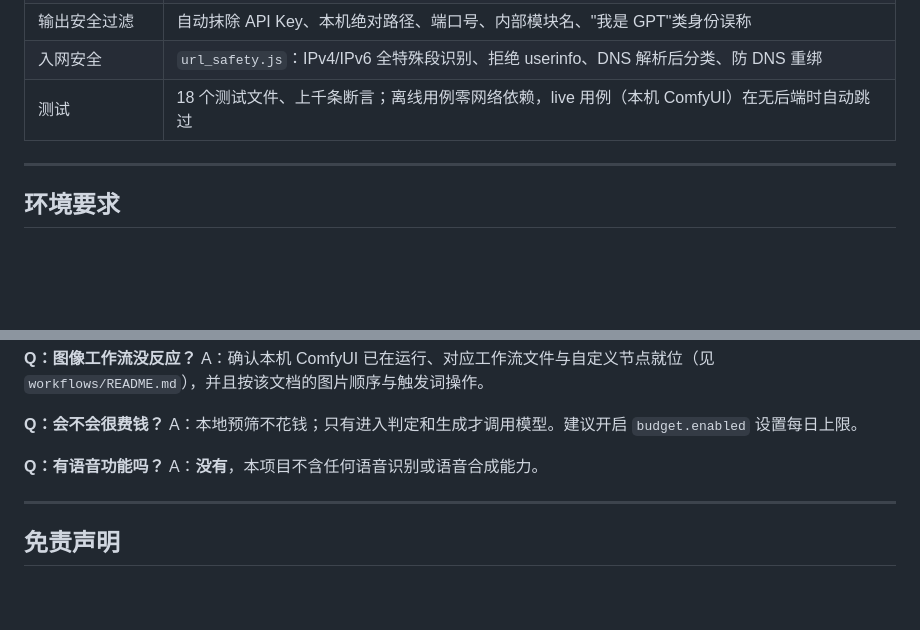
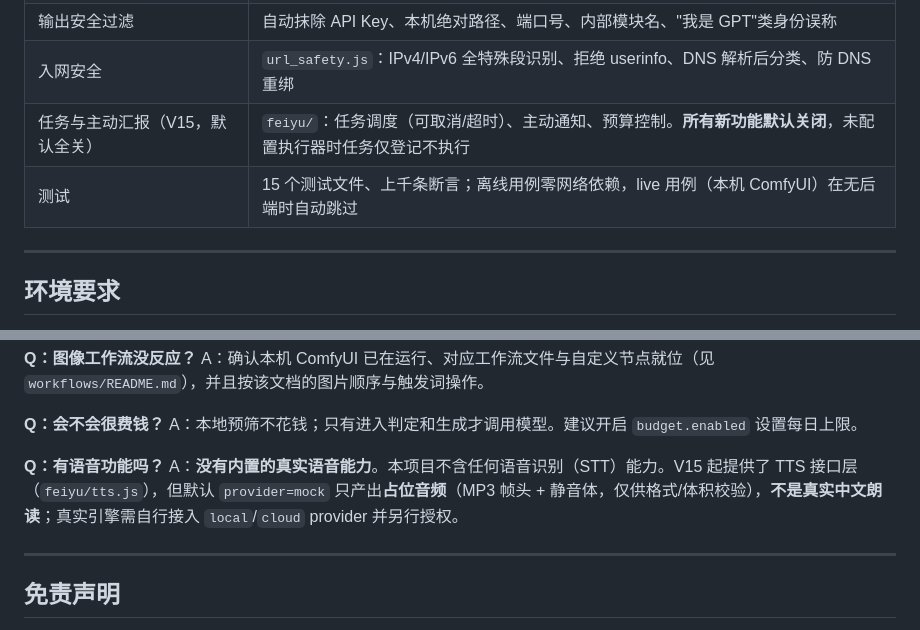
Before and after one commit to gugubirdwdnmd/feiyu-ai-bridge, a Markdown page: README.md, 2 parts joined by grey strips. GitHub-like rendering; blank space fills up the shorter version.

```diff
--- a/README.md
+++ b/README.md
@@ -46,7 +46,8 @@ QQ 客户端（NapCat 注入，3000 端口，OneBot11 HTTP）
 | 用量看板与分账 | 单文件 HTML 看板；按 `answer` / `judge` / `vision` / `agent` 分类统计 token |
 | 输出安全过滤 | 自动抹除 API Key、本机绝对路径、端口号、内部模块名、"我是 GPT"类身份误称 |
 | 入网安全 | `url_safety.js`：IPv4/IPv6 全特殊段识别、拒绝 userinfo、DNS 解析后分类、防 DNS 重绑 |
-| 测试 | 18 个测试文件、上千条断言；离线用例零网络依赖，live 用例（本机 ComfyUI）在无后端时自动跳过 |
+| 任务与主动汇报（V15，默认全关） | `feiyu/`：任务调度（可取消/超时）、主动通知、预算控制。**所有新功能默认关闭**，未配置执行器时任务仅登记不执行 |
+| 测试 | 15 个测试文件、上千条断言；离线用例零网络依赖，live 用例（本机 ComfyUI）在无后端时自动跳过 |
 
 ---
 
@@ -184,7 +199,7 @@ A：确认本机 ComfyUI 已在运行、对应工作流文件与自定义节点
 A：本地预筛不花钱；只有进入判定和生成才调用模型。建议开启 `budget.enabled` 设置每日上限。
 
 **Q：有语音功能吗？**
-A：**没有**，本项目不含任何语音识别或语音合成能力。
+A：**没有内置的真实语音能力**。本项目不含任何语音识别（STT）能力。V15 起提供了 TTS 接口层（`feiyu/tts.js`），但默认 `provider=mock` 只产出**占位音频**（MP3 帧头 + 静音体，仅供格式/体积校验），**不是真实中文朗读**；真实引擎需自行接入 `local`/`cloud` provider 并另行授权。
 
 ---
 
```
Also changed, not shown: other parts of README.md (+15 -1 lines).
